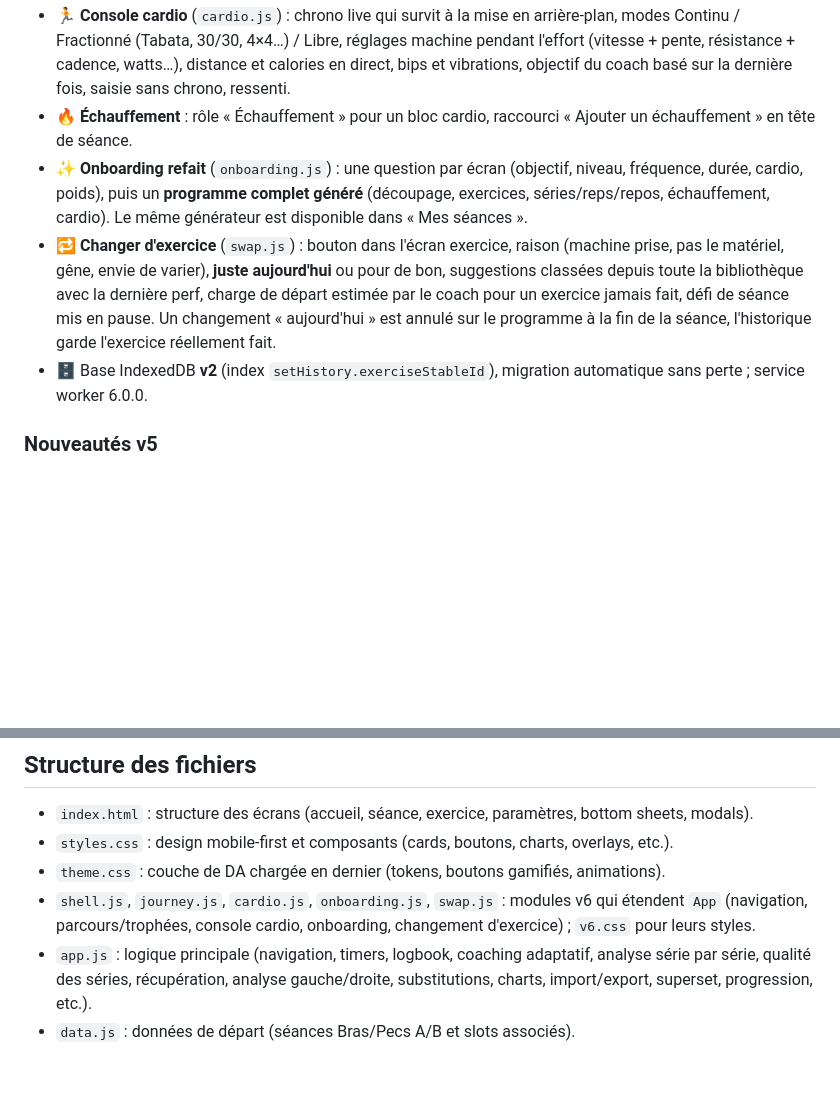
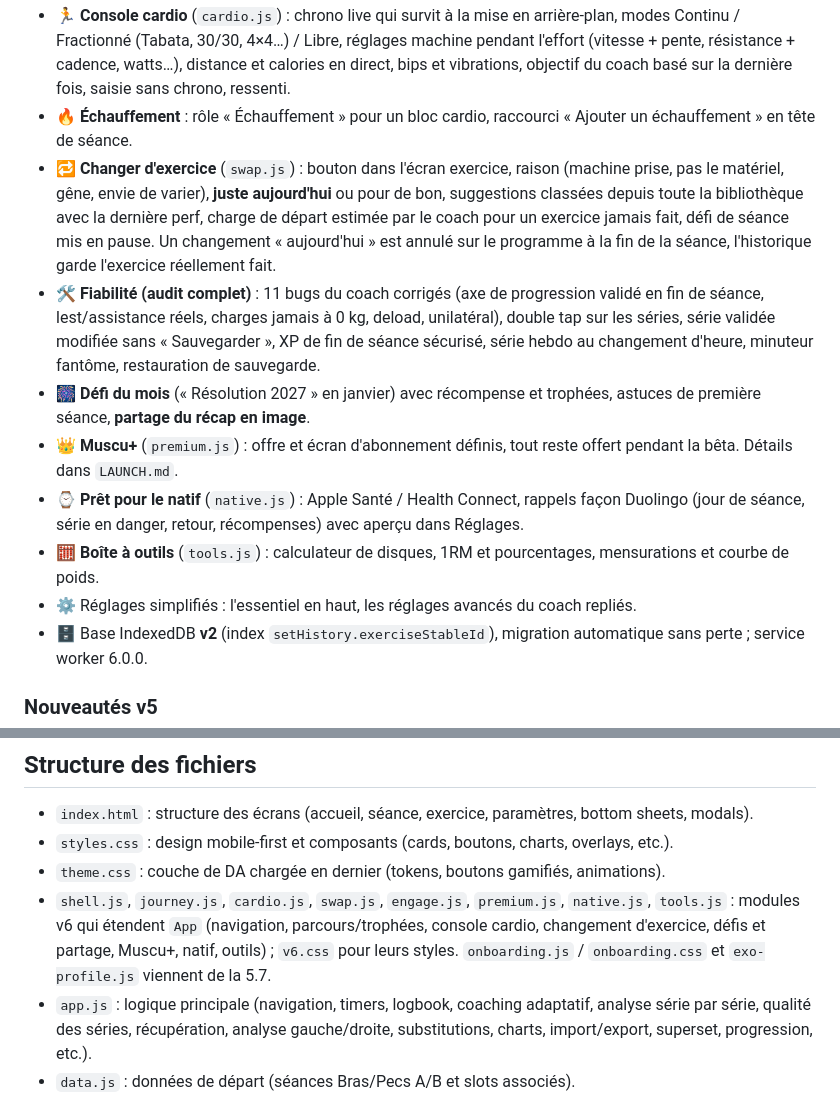
Before and after one commit to julienfmt/Worktoutapp, a Markdown page: README.md, 2 parts joined by grey strips. Drawn GitHub-style; blank space fills up the shorter version.

```diff
--- a/README.md
+++ b/README.md
@@ -30,8 +30,13 @@ Application web offline-first pour suivre tes séances de musculation, gérer te
 - 📊 Onglet **Stats** : total depuis le début, calendrier, activité 8 semaines, carte **cardio** (minutes / objectif santé 150 min, distance, calories), lifts, sauvegarde.
 - 🏃 **Console cardio** (`cardio.js`) : chrono live qui survit à la mise en arrière-plan, modes Continu / Fractionné (Tabata, 30/30, 4×4…) / Libre, réglages machine pendant l'effort (vitesse + pente, résistance + cadence, watts…), distance et calories en direct, bips et vibrations, objectif du coach basé sur la dernière fois, saisie sans chrono, ressenti.
 - 🔥 **Échauffement** : rôle « Échauffement » pour un bloc cardio, raccourci « Ajouter un échauffement » en tête de séance.
-- ✨ **Onboarding refait** (`onboarding.js`) : une question par écran (objectif, niveau, fréquence, durée, cardio, poids), puis un **programme complet généré** (découpage, exercices, séries/reps/repos, échauffement, cardio). Le même générateur est disponible dans « Mes séances ».
 - 🔁 **Changer d'exercice** (`swap.js`) : bouton dans l'écran exercice, raison (machine prise, pas le matériel, gêne, envie de varier), **juste aujourd'hui** ou pour de bon, suggestions classées depuis toute la bibliothèque avec la dernière perf, charge de départ estimée par le coach pour un exercice jamais fait, défi de séance mis en pause. Un changement « aujourd'hui » est annulé sur le programme à la fin de la séance, l'historique garde l'exercice réellement fait.
+- 🛠️ **Fiabilité (audit complet)** : 11 bugs du coach corrigés (axe de progression validé en fin de séance, lest/assistance réels, charges jamais à 0 kg, deload, unilatéral), double tap sur les séries, série validée modifiée sans « Sauvegarder », XP de fin de séance sécurisé, série hebdo au changement d'heure, minuteur fantôme, restauration de sauvegarde.
+- 🎆 **Défi du mois** (« Résolution 2027 » en janvier) avec récompense et trophées, astuces de première séance, **partage du récap en image**.
+- 👑 **Muscu+** (`premium.js`) : offre et écran d'abonnement définis, tout reste offert pendant la bêta. Détails dans `LAUNCH.md`.
+- ⌚ **Prêt pour le natif** (`native.js`) : Apple Santé / Health Connect, rappels façon Duolingo (jour de séance, série en danger, retour, récompenses) avec aperçu dans Réglages.
+- 🧮 **Boîte à outils** (`tools.js`) : calculateur de disques, 1RM et pourcentages, mensurations et courbe de poids.
+- ⚙️ Réglages simplifiés : l'essentiel en haut, les réglages avancés du coach repliés.
 - 🗄️ Base IndexedDB **v2** (index `setHistory.exerciseStableId`), migration automatique sans perte ; service worker 6.0.0.
 
 ### Nouveautés v5
@@ -104,7 +109,7 @@ Application web offline-first pour suivre tes séances de musculation, gérer te
 - `index.html` : structure des écrans (accueil, séance, exercice, paramètres, bottom sheets, modals).
 - `styles.css` : design mobile-first et composants (cards, boutons, charts, overlays, etc.).
 - `theme.css` : couche de DA chargée en dernier (tokens, boutons gamifiés, animations).
-- `shell.js`, `journey.js`, `cardio.js`, `onboarding.js`, `swap.js` : modules v6 qui étendent `App` (navigation, parcours/trophées, console cardio, onboarding, changement d'exercice) ; `v6.css` pour leurs styles.
+- `shell.js`, `journey.js`, `cardio.js`, `swap.js`, `engage.js`, `premium.js`, `native.js`, `tools.js` : modules v6 qui étendent `App` (navigation, parcours/trophées, console cardio, changement d'exercice, défis et partage, Muscu+, natif, outils) ; `v6.css` pour leurs styles. `onboarding.js` / `onboarding.css` et `exo-profile.js` viennent de la 5.7.
 - `app.js` : logique principale (navigation, timers, logbook, coaching adaptatif, analyse série par série, qualité des séries, récupération, analyse gauche/droite, substitutions, charts, import/export, superset, progression, etc.).
 - `data.js` : données de départ (séances Bras/Pecs A/B et slots associés).
 - `exercise-db.js` + `exercises-db.json` : base d'exercices (chargement paresseux, recherche, résolution exo → fiche).
```
Also changed, not shown: LAUNCH.md (added, +62 -0 lines).
